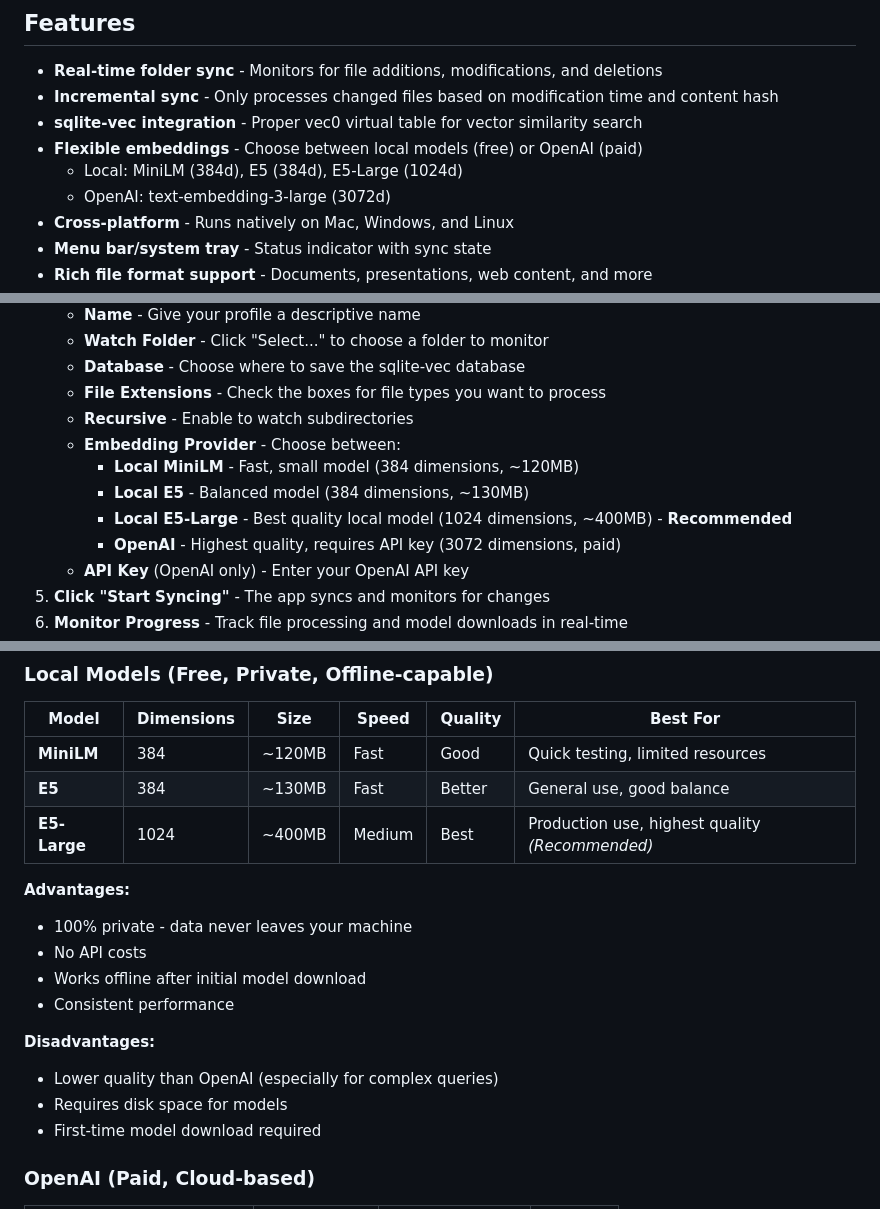
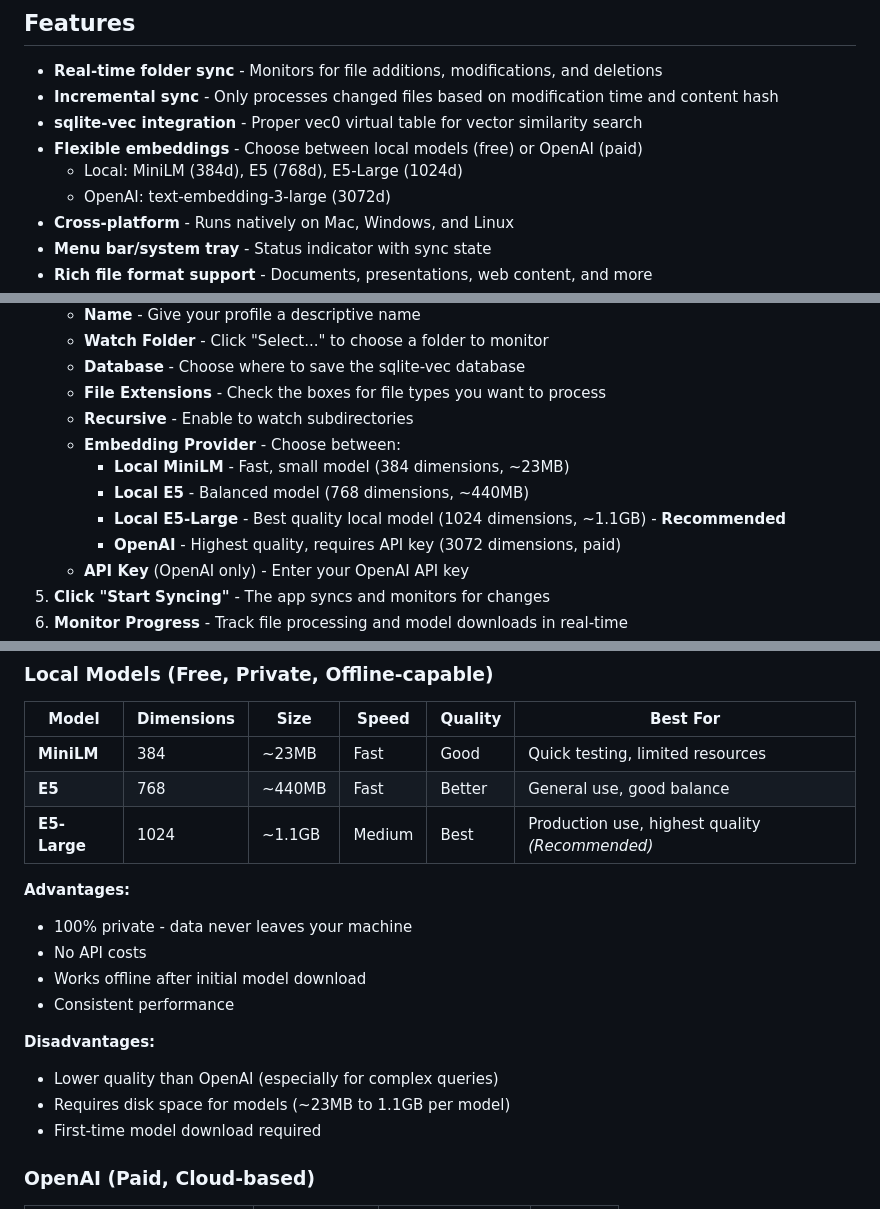
Before and after one commit to djannot/docs4ai, a Markdown page: README.md, 3 parts joined by grey strips. Drawn GitHub-style.

Commit message:
Update README with correct embedding model specifications
- Fix E5 model dimensions (768d, not 384d)
- Update model sizes to match actual values:
  - MiniLM: ~23MB (was ~120MB)
  - E5: ~440MB (was ~130MB)
  - E5-Large: ~1.1GB (was ~400MB)
- Update all sections referencing these values for consistency

```diff
--- a/README.md
+++ b/README.md
@@ -8,7 +8,7 @@ A native desktop application that watches a folder and automatically syncs it wi
 - **Incremental sync** - Only processes changed files based on modification time and content hash
 - **sqlite-vec integration** - Proper vec0 virtual table for vector similarity search
 - **Flexible embeddings** - Choose between local models (free) or OpenAI (paid)
-  - Local: MiniLM (384d), E5 (384d), E5-Large (1024d)
+  - Local: MiniLM (384d), E5 (768d), E5-Large (1024d)
   - OpenAI: text-embedding-3-large (3072d)
 - **Cross-platform** - Runs natively on Mac, Windows, and Linux
 - **Menu bar/system tray** - Status indicator with sync state
@@ -108,9 +108,9 @@ Built applications are output to the `release/` directory.
    - **File Extensions** - Check the boxes for file types you want to process
    - **Recursive** - Enable to watch subdirectories
    - **Embedding Provider** - Choose between:
-     - **Local MiniLM** - Fast, small model (384 dimensions, ~120MB)
-     - **Local E5** - Balanced model (384 dimensions, ~130MB)
-     - **Local E5-Large** - Best quality local model (1024 dimensions, ~400MB) - **Recommended**
+     - **Local MiniLM** - Fast, small model (384 dimensions, ~23MB)
+     - **Local E5** - Balanced model (768 dimensions, ~440MB)
+     - **Local E5-Large** - Best quality local model (1024 dimensions, ~1.1GB) - **Recommended**
      - **OpenAI** - Highest quality, requires API key (3072 dimensions, paid)
    - **API Key** (OpenAI only) - Enter your OpenAI API key
 5. **Click "Start Syncing"** - The app syncs and monitors for changes
@@ -236,9 +236,9 @@ Docs4ai supports multiple embedding providers:
 
 | Model | Dimensions | Size | Speed | Quality | Best For |
 |-------|------------|------|-------|---------|----------|
-| **MiniLM** | 384 | ~120MB | Fast | Good | Quick testing, limited resources |
-| **E5** | 384 | ~130MB | Fast | Better | General use, good balance |
-| **E5-Large** | 1024 | ~400MB | Medium | Best | Production use, highest quality *(Recommended)* |
+| **MiniLM** | 384 | ~23MB | Fast | Good | Quick testing, limited resources |
+| **E5** | 768 | ~440MB | Fast | Better | General use, good balance |
+| **E5-Large** | 1024 | ~1.1GB | Medium | Best | Production use, highest quality *(Recommended)* |
 
 **Advantages:**
 - 100% private - data never leaves your machine
@@ -248,7 +248,7 @@ Docs4ai supports multiple embedding providers:
 
 **Disadvantages:**
 - Lower quality than OpenAI (especially for complex queries)
-- Requires disk space for models
+- Requires disk space for models (~23MB to 1.1GB per model)
 - First-time model download required
 
 ### OpenAI (Paid, Cloud-based)
```
Also changed, not shown: other parts of README.md (+2 -2 lines).
